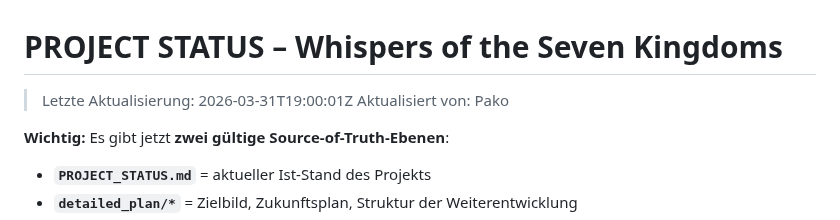
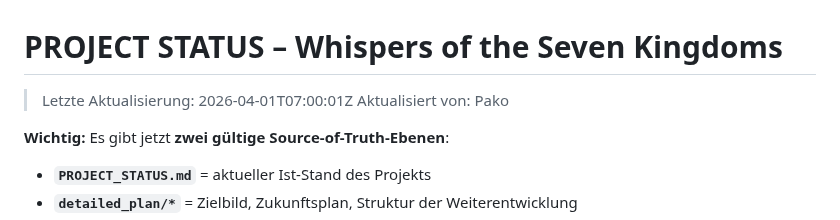
Before and after one commit to pepler1993-dot/WhispersoftheSevenKingdoms, a Markdown page: PROJECT_STATUS.md, the part around the change. Rendered like a GitHub page.

Commit message:
auto: update PROJECT_STATUS.md (2026-04-01T07:00:01Z)

```diff
--- a/PROJECT_STATUS.md
+++ b/PROJECT_STATUS.md
@@ -1,5 +1,5 @@
 # PROJECT STATUS – Whispers of the Seven Kingdoms
-> Letzte Aktualisierung: 2026-03-31T19:00:01Z
+> Letzte Aktualisierung: 2026-04-01T07:00:01Z
 > Aktualisiert von: Pako
 
 **Wichtig:** Es gibt jetzt **zwei gültige Source-of-Truth-Ebenen**:
```
